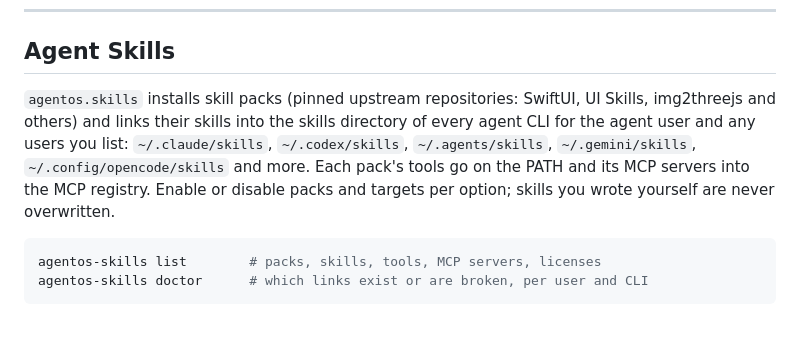
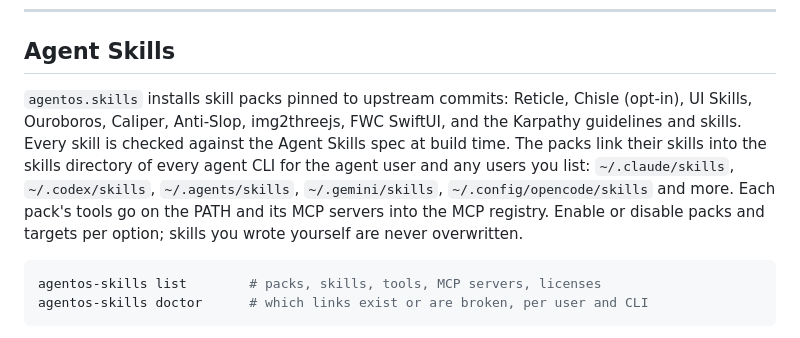
Before and after one commit to anubhavg-icpl/agentos, a Markdown page: README.md, the part around the change. Rendered like a GitHub page.

Commit message:
README and CHANGELOG: the skill packs

````diff
--- a/README.md
+++ b/README.md
@@ -292,7 +292,7 @@ vibe search "rag"          # Search the library
 
 ## Agent Skills
 
-`agentos.skills` installs skill packs (pinned upstream repositories: SwiftUI, UI Skills, img2threejs and others) and links their skills into the skills directory of every agent CLI for the agent user and any users you list: `~/.claude/skills`, `~/.codex/skills`, `~/.agents/skills`, `~/.gemini/skills`, `~/.config/opencode/skills` and more. Each pack's tools go on the PATH and its MCP servers into the MCP registry. Enable or disable packs and targets per option; skills you wrote yourself are never overwritten.
+`agentos.skills` installs skill packs pinned to upstream commits: Reticle, Chisle (opt-in), UI Skills, Ouroboros, Caliper, Anti-Slop, img2threejs, FWC SwiftUI, and the Karpathy guidelines and skills. Every skill is checked against the Agent Skills spec at build time. The packs link their skills into the skills directory of every agent CLI for the agent user and any users you list: `~/.claude/skills`, `~/.codex/skills`, `~/.agents/skills`, `~/.gemini/skills`, `~/.config/opencode/skills` and more. Each pack's tools go on the PATH and its MCP servers into the MCP registry. Enable or disable packs and targets per option; skills you wrote yourself are never overwritten.
 
 ```bash
 agentos-skills list        # packs, skills, tools, MCP servers, licenses
````
Also changed, not shown: CHANGELOG.md (+2 -1 lines).
